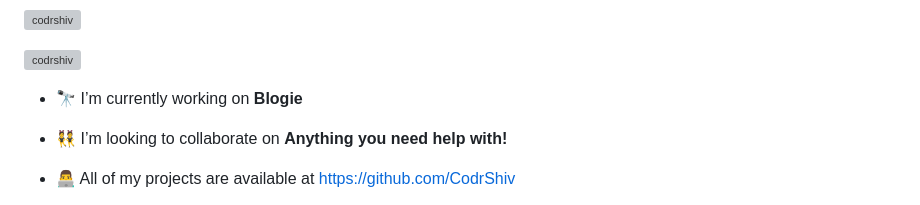
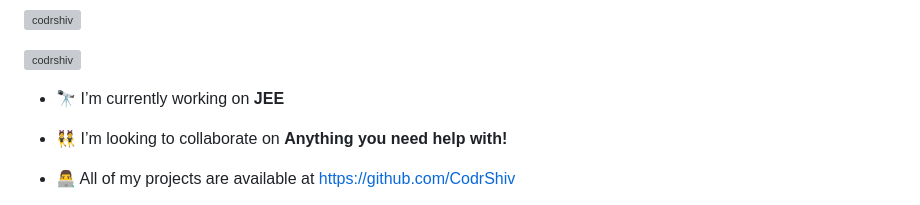
Before and after one commit to CodrShiv/CodrShiv, a Markdown page: README.md, the part around the change. Rendered like a GitHub page; grey boxes are pictures that could not be loaded.

```diff
--- a/README.md
+++ b/README.md
@@ -7,7 +7,7 @@
 
 <p align="left"> <a href="https://twitter.com/codrshiv" target="blank"><img src="https://img.shields.io/twitter/follow/codrshiv?logo=twitter&style=for-the-badge" alt="codrshiv" /></a> </p>
 
-- 🔭 I’m currently working on **Blogie**
+- 🔭 I’m currently working on **JEE**
 
 - 👯 I’m looking to collaborate on **Anything you need help with!**
 
```
